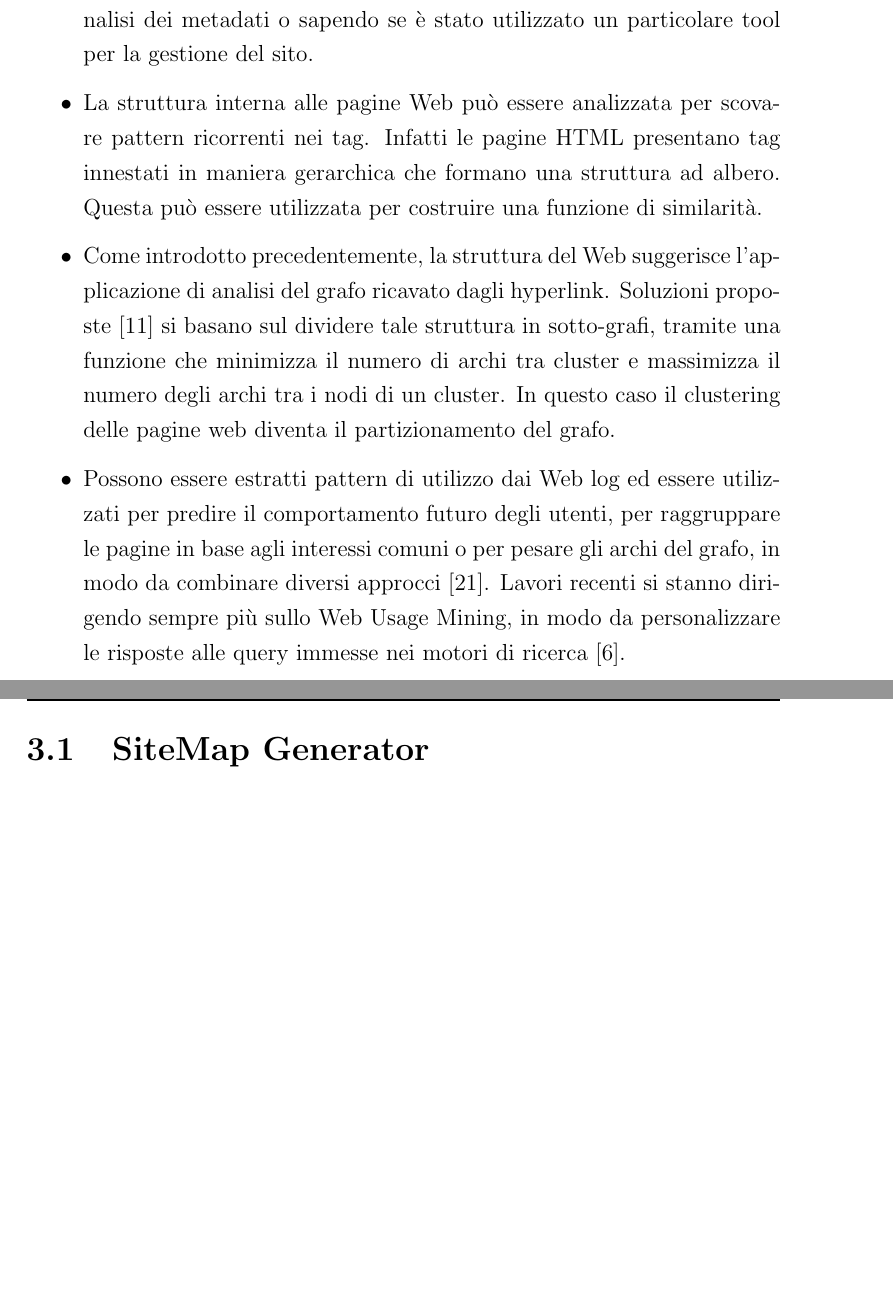
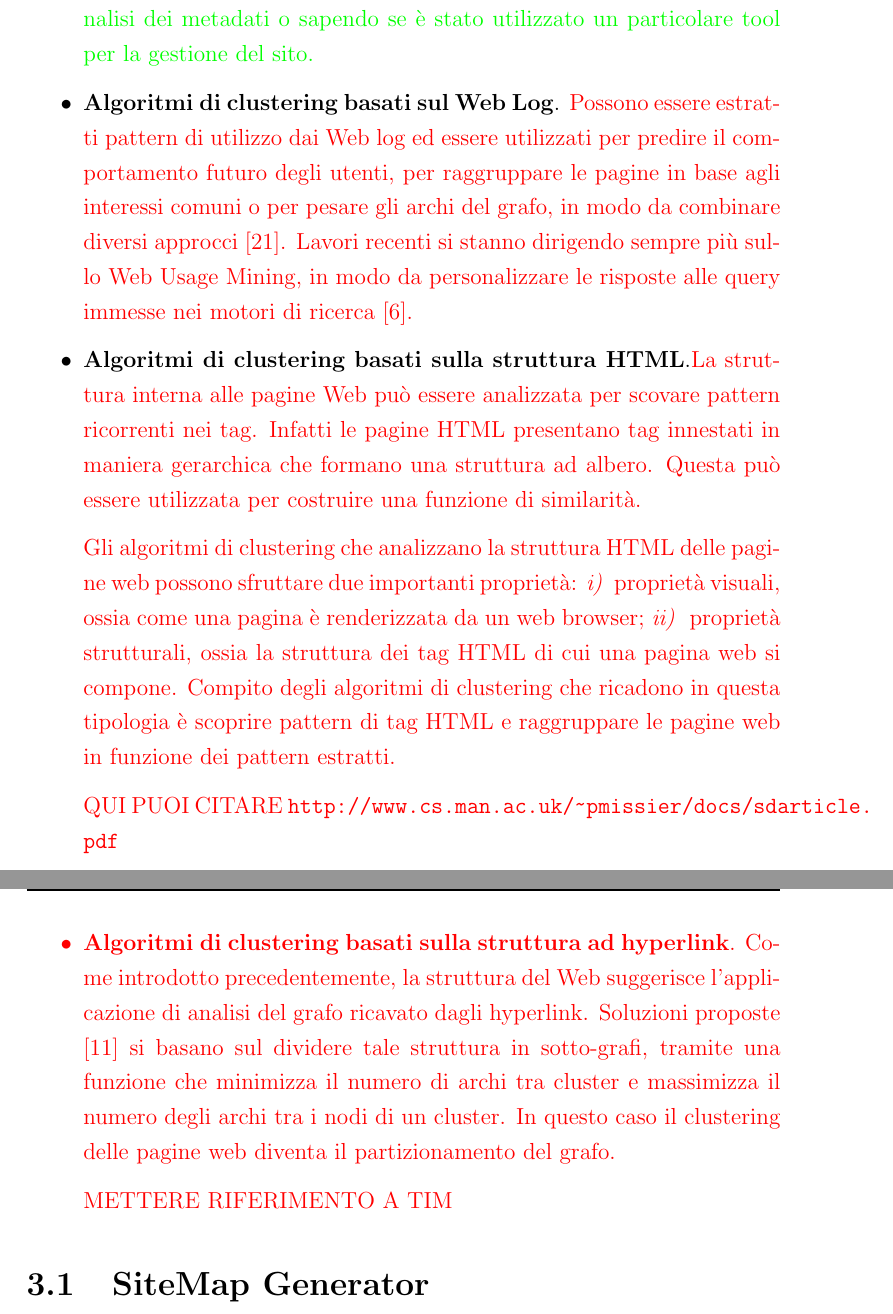
Before and after one commit to chrisPiemonte/Bachelors-Thesis, a LaTeX book (Tesi.tex, which reads Capitoli/Capitolo3.tex): two parts of pages 58 and 59 of 87, joined at a grey line, cut so that both start at the same text, the shorter picture padded with empty space. Compiled offline with pdfLaTeX.

Commit message:
revisione capitolo 3

```diff
--- a/Capitoli/Capitolo3.tex
+++ b/Capitoli/Capitolo3.tex
@@ -19,12 +30,30 @@ Le tecniche diffuse in letteratura possono dunque essere raggruppate in base all
+\color{green}
+Come proposto in \cite{Cooley03}, questo approccio suggerisce l'utilizzo di informazioni semantiche per migliorare il processo di estrazione, necessitano quindi meta-informazioni aggiuntive sulla struttura e sulla gerarchia. Il contenuto può essere utilizzato per rappresentare la distribuzione dei termini o possono essere estratte informazioni aggiuntive attraverso l'analisi dei metadati o sapendo se è stato utilizzato un particolare tool per la gestione del sito.
+\color{black}
 
-\item Come proposto in \cite{Cooley03}, questo approccio suggerisce l'utilizzo di informazioni semantiche per migliorare il processo di estrazione, necessitano quindi meta-informazioni aggiuntive sulla struttura e sulla gerarchia. Il contenuto può essere utilizzato per rappresentare la distribuzione dei termini o possono essere estratte informazioni aggiuntive attraverso l'analisi dei metadati o sapendo se è stato utilizzato un particolare tool per la gestione del sito.
+\item \textbf{Algoritmi di clustering basati sul Web Log}. \color{red} Possono essere estratti pattern di utilizzo dai Web log ed essere utilizzati per predire il comportamento futuro degli utenti, per raggruppare le pagine in base agli interessi comuni o per pesare gli archi del grafo, in modo da combinare diversi approcci \cite{Shahabi97}. Lavori recenti si stanno dirigendo sempre più sullo Web Usage Mining, in modo da personalizzare le risposte alle query immesse nei motori di ricerca~\cite{Crabtree06}.
+\color{black}
+\item \textbf{Algoritmi di clustering basati sulla struttura HTML}.\color{red}
+La struttura interna alle pagine Web può essere analizzata per scovare pattern ricorrenti nei tag. Infatti le pagine HTML presentano tag innestati in maniera gerarchica che formano una struttura ad albero. Questa può essere utilizzata per costruire una funzione di similarità.
 
-\item La struttura interna alle pagine Web può essere analizzata per scovare pattern ricorrenti nei tag. Infatti le pagine HTML presentano tag innestati in maniera gerarchica che formano una struttura ad albero. Questa può essere utilizzata per costruire una funzione di similarità.
+ Gli algoritmi di clustering che analizzano la struttura HTML delle pagine web possono sfruttare due importanti proprietà: \textit{i) } proprietà visuali, ossia come una pagina è renderizzata da un web browser; \textit{ii) } proprietà strutturali, ossia la struttura dei tag HTML di cui una pagina web si compone. Compito degli algoritmi di clustering che ricadono in questa tipologia è  scoprire pattern di tag HTML e raggruppare le pagine web in funzione dei pattern estratti.
 
-\item Come introdotto precedentemente, la struttura del Web suggerisce l'applicazione di analisi del grafo ricavato dagli hyperlink. Soluzioni proposte \cite{Luxburg07} si basano sul dividere tale struttura in sotto-grafi, tramite una funzione che minimizza il numero di archi tra cluster e massimizza il numero degli archi tra i nodi di un cluster. In questo caso il clustering delle pagine web diventa il partizionamento del grafo.
+QUI PUOI CITARE \url{http://www.cs.man.ac.uk/~pmissier/docs/sdarticle.pdf}
 
-\item Possono essere estratti pattern di utilizzo dai Web log ed essere utilizzati per predire il comportamento futuro degli utenti, per raggruppare le pagine in base agli interessi comuni o per pesare gli archi del grafo, in modo da combinare diversi approcci \cite{Shahabi97}. Lavori recenti si stanno dirigendo sempre più sullo Web Usage Mining, in modo da personalizzare le risposte alle query immesse nei motori di ricerca~\cite{Crabtree06}.
+\item \textbf{Algoritmi di clustering basati sulla struttura ad hyperlink}. Come introdotto precedentemente, la struttura del Web suggerisce l'applicazione di analisi del grafo ricavato dagli hyperlink. Soluzioni proposte \cite{Luxburg07} si basano sul dividere tale struttura in sotto-grafi, tramite una funzione che minimizza il numero di archi tra cluster e massimizza il numero degli archi tra i nodi di un cluster. In questo caso il clustering delle pagine web diventa il partizionamento del grafo.
+
+METTERE RIFERIMENTO A TIM
 \end{itemize}
+%\begin{itemize}
+
+%\item Come proposto in \cite{Cooley03}, questo approccio suggerisce l'utilizzo di informazioni semantiche per migliorare il processo di estrazione, necessitano quindi meta-informazioni aggiuntive sulla struttura e sulla gerarchia. Il contenuto può essere utilizzato per rappresentare la distribuzione dei termini o possono essere estratte informazioni aggiuntive attraverso l'analisi dei metadati o sapendo se è stato utilizzato un particolare tool per la gestione del sito.
+
+%\item La struttura interna alle pagine Web può essere analizzata per scovare pattern ricorrenti nei tag. Infatti le pagine HTML presentano tag innestati in maniera gerarchica che formano una struttura ad albero. Questa può essere utilizzata per costruire una funzione di similarità.
+
+%\item Come introdotto precedentemente, la struttura del Web suggerisce l'applicazione di analisi del grafo ricavato dagli hyperlink. Soluzioni proposte \cite{Luxburg07} si basano sul dividere tale struttura in sotto-grafi, tramite una funzione che minimizza il numero di archi tra cluster e massimizza il numero degli archi tra i nodi di un cluster. In questo caso il clustering delle pagine web diventa il partizionamento del grafo.
+
+%\item Possono essere estratti pattern di utilizzo dai Web log ed essere utilizzati per predire il comportamento futuro degli utenti, per raggruppare le pagine in base agli interessi comuni o per pesare gli archi del grafo, in modo da combinare diversi approcci \cite{Shahabi97}. Lavori recenti si stanno dirigendo sempre più sullo Web Usage Mining, in modo da personalizzare le risposte alle query immesse nei motori di ricerca~\cite{Crabtree06}.
+%\end{itemize}
 
 \section{SiteMap Generator}
 Molto del lavoro svolto sull'argomento si focalizza sul clustering di pagine web provenienti da siti diversi basandosi su di un approccio specifico piuttosto che un altro. Un caso interessante è il sistema SiteMap Generator (SMG)~\cite{Lin11} che mette in pratica un approccio ibrido, analizzando sia la struttura interna che quella esterna. Infatti esso divide la pagina in blocchi, li classifica sulla base della loro rilevanza per costruire la sitemap, ed infine analizza i collegamenti che ci sono fra blocchi per identificare i blocchi più autorevoli. In seguito i blocchi con alta frequenza di occorrenza e un alto valore hub, ottenuto nell'ultima fase tramite l'algoritmo HITS, vengono utilizzati per generare la sitemap.
```
Also changed, not shown: Capitoli/Capitolo3.tex (24 more changed lines).
